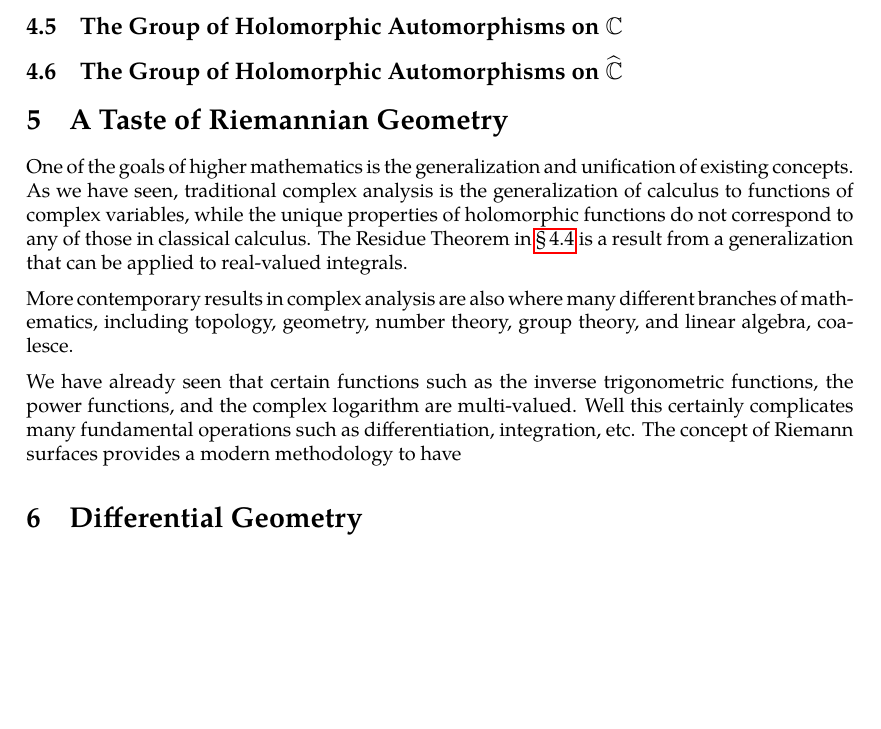
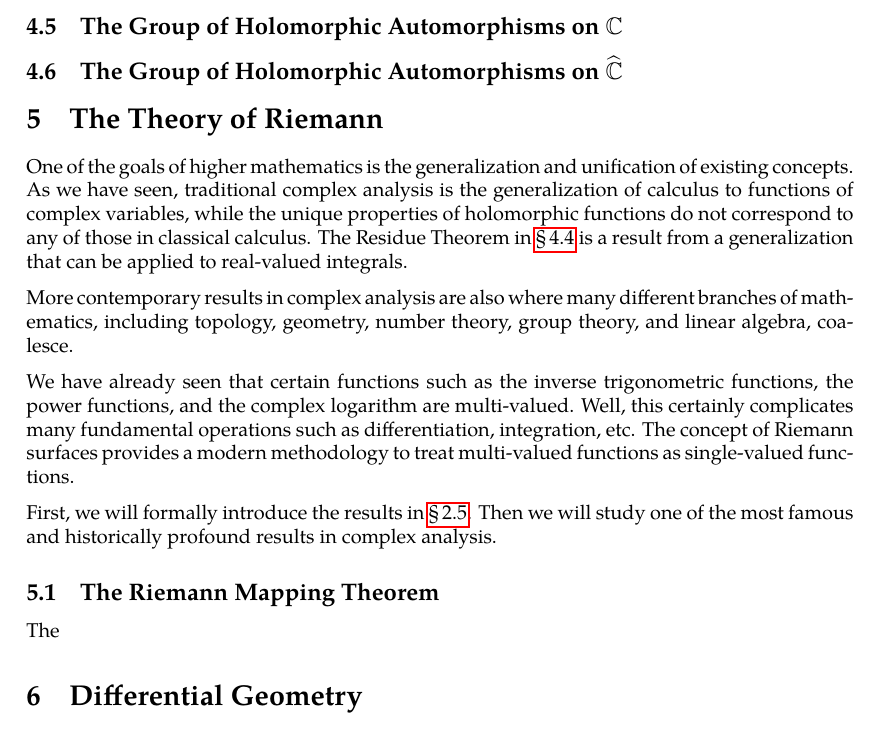
Before and after one commit to slipperking/complex-analysis-latex, a LaTeX document (main.tex): part of page 79 of 79 before the commit and part of page 79 of 80 after it, cut so that both start at the same text, the shorter picture padded with empty space. Compiled offline with pdfLaTeX.

Commit message:
overleaf_to_git (Sun Jun 29 14:17:16 2025 -0700): update main.tex from r15712 to r15729

```diff
--- a/main.tex
+++ b/main.tex
@@ -1984,12 +1984,16 @@ We have previously defined the concept of an entire function in \chpref{sec:comp
 \subsection{The Residue Theorem}\label{sec:cauchyresiduetheorem}
 \subsection{The Group of Holomorphic Automorphisms on \texorpdfstring{\(\mathbb{C}\)}{the complex plane}}
 \subsection{The Group of Holomorphic Automorphisms on \texorpdfstring{\(\riemannsphere\)}{the riemannsphere}}
-\section{A Taste of Riemannian Geometry}
+\section{The Theory of Riemann}
 One of the goals of higher mathematics is the generalization and unification of existing concepts. As we have seen, traditional complex analysis is the generalization of calculus to functions of complex variables, while the unique properties of holomorphic functions do not correspond to any of those in classical calculus. The Residue Theorem in \chpref{sec:cauchyresiduetheorem} is a result from a generalization that can be applied to real-valued integrals.
 
 More contemporary results in complex analysis are also where many different branches of mathematics, including topology, geometry, number theory, group theory, and linear algebra, coalesce.
 
-We have already seen that certain functions such as the inverse trigonometric functions, the power functions, and the complex logarithm are multi-valued. Well this certainly complicates many fundamental operations such as differentiation, integration, etc. The concept of Riemann surfaces provides a modern methodology to have
+We have already seen that certain functions such as the inverse trigonometric functions, the power functions, and the complex logarithm are multi-valued. Well, this certainly complicates many fundamental operations such as differentiation, integration, etc. The concept of Riemann surfaces provides a modern methodology to treat multi-valued functions as single-valued functions.
+
+First, we will formally introduce the results in \chpref{sec:conformalityintroduction}. Then we will study one of the most famous and historically profound results in complex analysis.
+\subsection{The Riemann Mapping Theorem}
+The
 \section{Differential Geometry}\label{sec:differentialgeometry}
 \begin{theorem}[Picard's Great Theorem]\label{thm:greatpicard}
 
```
Also changed, not shown: main.tex (2 more changed lines).
